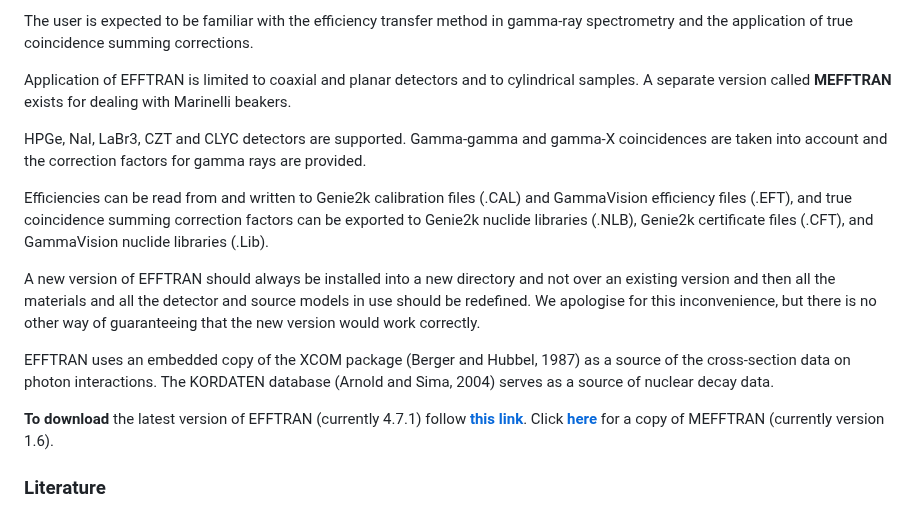
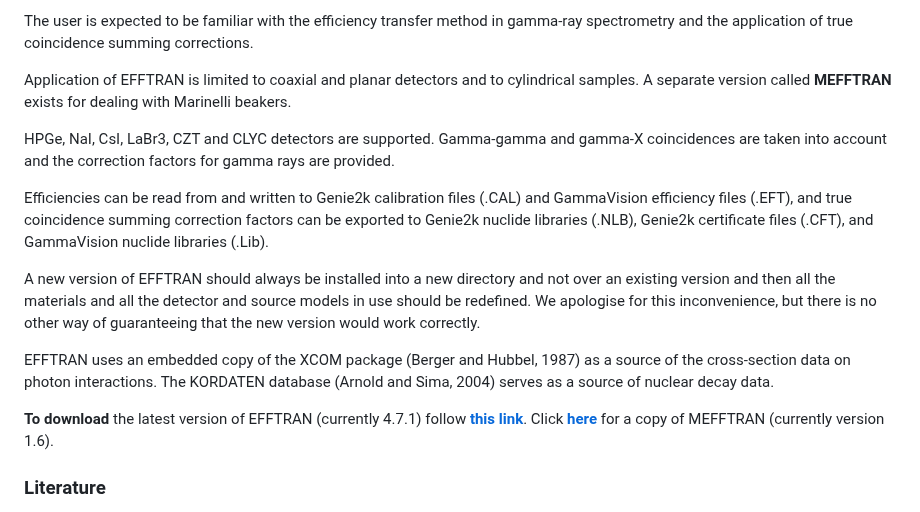
Before and after one commit to EFFTRAN/EFFTRAN.github.io, a Markdown page: README.md, the part around one of its changes. Rendered like a GitHub page.

```diff
--- a/README.md
+++ b/README.md
@@ -7,7 +7,7 @@ The user is expected to be familiar with the efficiency transfer method in gamma
 
 Application of EFFTRAN is limited to coaxial and planar detectors and to cylindrical samples. A separate version called **MEFFTRAN** exists for dealing with Marinelli beakers.
 
-HPGe, NaI, LaBr3, CZT and CLYC detectors are supported. Gamma-gamma and gamma-X coincidences are taken into account and the correction factors for gamma rays are provided.
+HPGe, NaI, CsI, LaBr3, CZT and CLYC detectors are supported. Gamma-gamma and gamma-X coincidences are taken into account and the correction factors for gamma rays are provided.
 
 Efficiencies can be read from and written to Genie2k calibration files (.CAL) and GammaVision efficiency files (.EFT), and true coincidence summing correction factors can be exported to Genie2k nuclide libraries (.NLB), Genie2k certificate files (.CFT), and GammaVision nuclide libraries (.Lib).
 
```
Also changed, not shown: other parts of README.md (+1 -1 lines).
